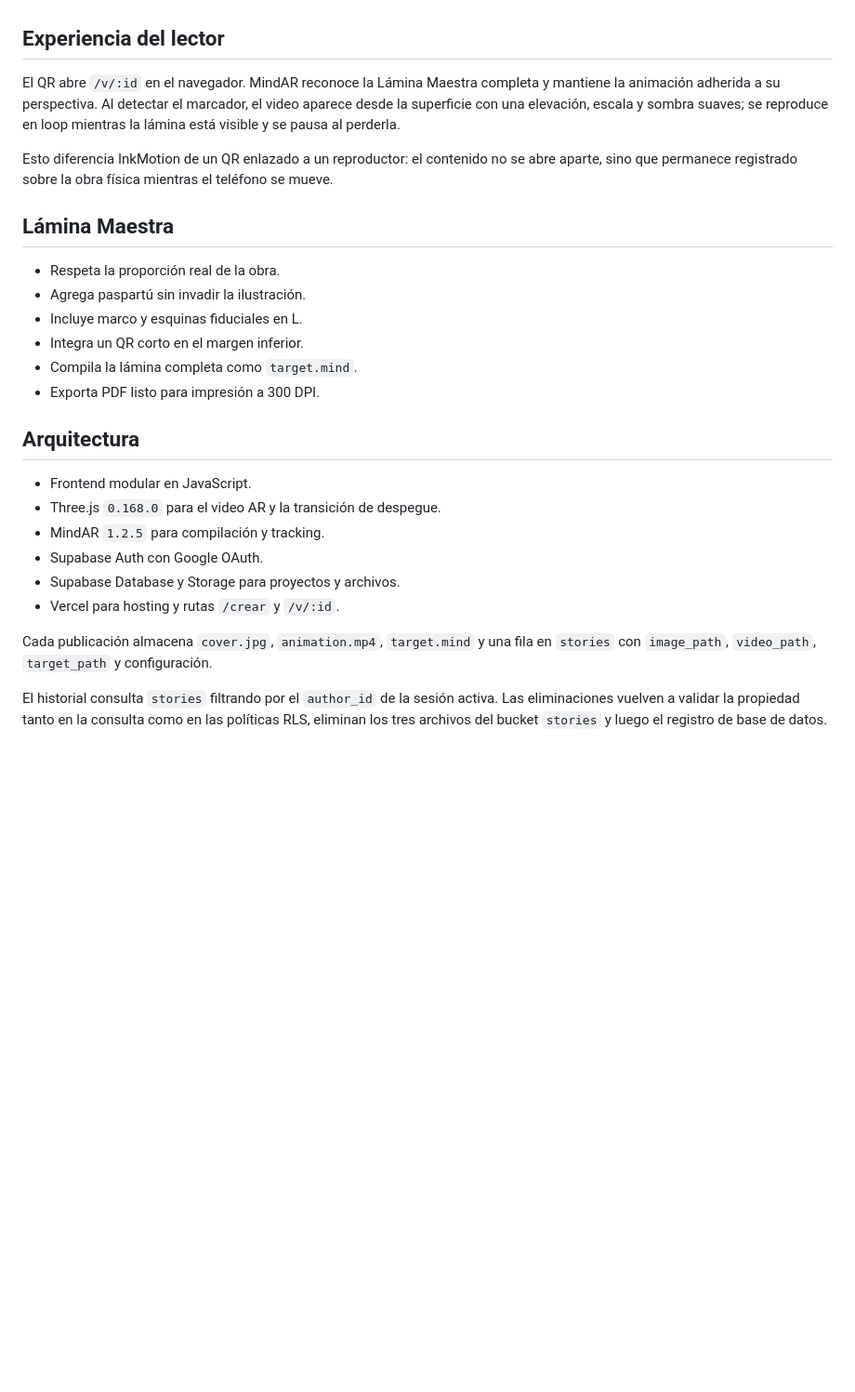
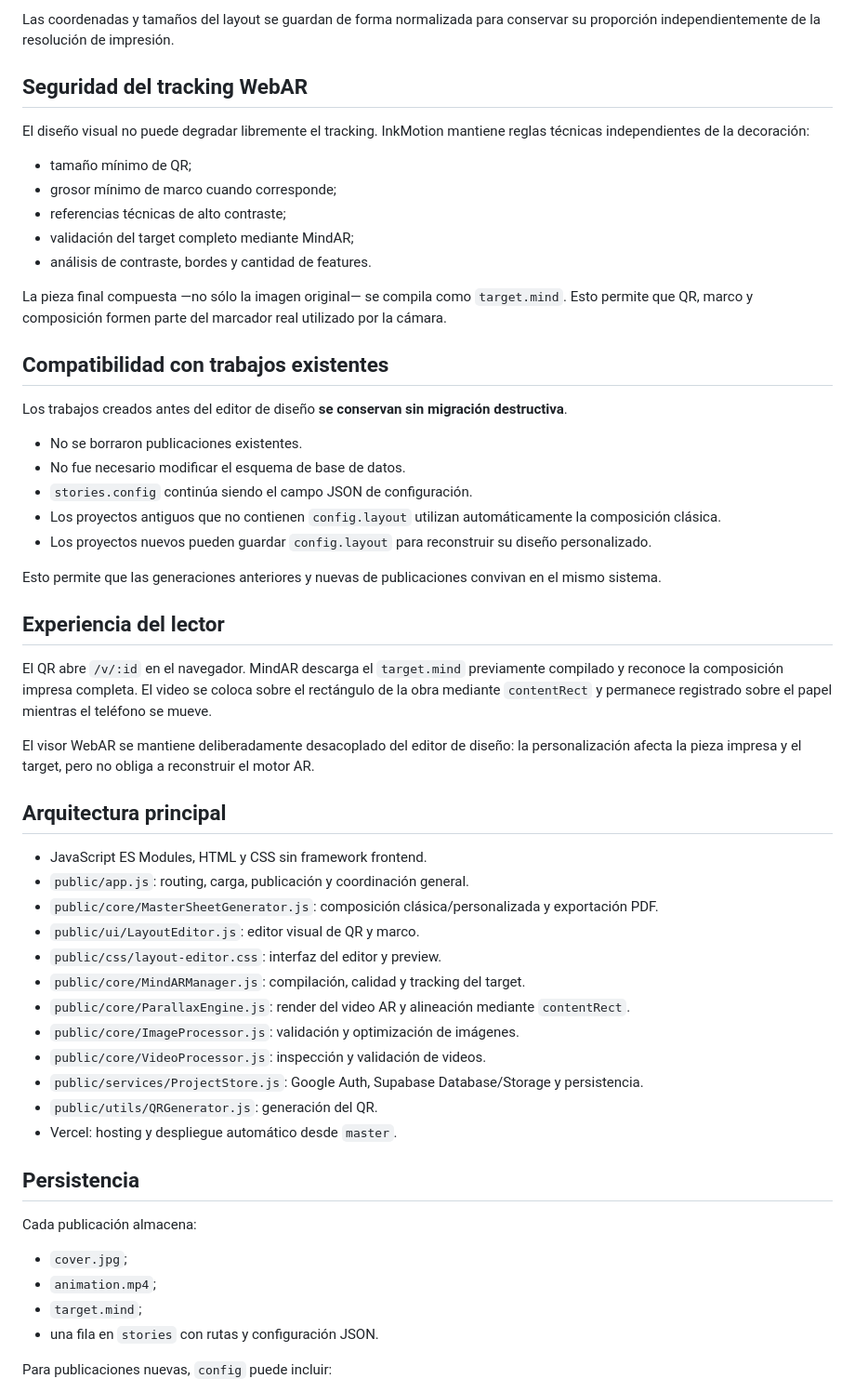
Before and after one commit to LucasWGonzalez/InkMotion, a Markdown page: README.md, the part around one of its changes. Shown at 93% size. GitHub-like rendering; blank space fills up the shorter version.

Commit message:
docs: update README for layout studio and legacy compatibility

```diff
--- a/README.md
+++ b/README.md
@@ -19,29 +64,58 @@ La guía de autor aclara que la imagen y el video se preparan fuera de InkMotion
+Las coordenadas y tamaños del layout se guardan de forma normalizada para conservar su proporción independientemente de la resolución de impresión.
+
+## Seguridad del tracking WebAR
+
+El diseño visual no puede degradar libremente el tracking. InkMotion mantiene reglas técnicas independientes de la decoración:
+
+- tamaño mínimo de QR;
+- grosor mínimo de marco cuando corresponde;
+- referencias técnicas de alto contraste;
+- validación del target completo mediante MindAR;
+- análisis de contraste, bordes y cantidad de features.
+
+La pieza final compuesta —no sólo la imagen original— se compila como `target.mind`. Esto permite que QR, marco y composición formen parte del marcador real utilizado por la cámara.
+
+## Compatibilidad con trabajos existentes
+
+Los trabajos creados antes del editor de diseño **se conservan sin migración destructiva**.
+
+- No se borraron publicaciones existentes.
+- No fue necesario modificar el esquema de base de datos.
+- `stories.config` continúa siendo el campo JSON de configuración.
+- Los proyectos antiguos que no contienen `config.layout` utilizan automáticamente la composición clásica.
+- Los proyectos nuevos pueden guardar `config.layout` para reconstruir su diseño personalizado.
+
+Esto permite que las generaciones anteriores y nuevas de publicaciones convivan en el mismo sistema.
 
 ## Experiencia del lector
 
-El QR abre `/v/:id` en el navegador. MindAR reconoce la Lámina Maestra completa y mantiene la animación adherida a su perspectiva. Al detectar el marcador, el video aparece desde la superficie con una elevación, escala y sombra suaves; se reproduce en loop mientras la lámina está visible y se pausa al perderla.
+El QR abre `/v/:id` en el navegador. MindAR descarga el `target.mind` previamente compilado y reconoce la composición impresa completa. El video se coloca sobre el rectángulo de la obra mediante `contentRect` y permanece registrado sobre el papel mientras el teléfono se mueve.
 
-Esto diferencia InkMotion de un QR enlazado a un reproductor: el contenido no se abre aparte, sino que permanece registrado sobre la obra física mientras el teléfono se mueve.
+El visor WebAR se mantiene deliberadamente desacoplado del editor de diseño: la personalización afecta la pieza impresa y el target, pero no obliga a reconstruir el motor AR.
 
-## Lámina Maestra
+## Arquitectura principal
 
-- Respeta la proporción real de la obra.
-- Agrega paspartú sin invadir la ilustración.
-- Incluye marco y esquinas fiduciales en L.
-- Integra un QR corto en el margen inferior.
-- Compila la lámina completa como `target.mind`.
-- Exporta PDF listo para impresión a 300 DPI.
+- JavaScript ES Modules, HTML y CSS sin framework frontend.
+- `public/app.js`: routing, carga, publicación y coordinación general.
+- `public/core/MasterSheetGenerator.js`: composición clásica/personalizada y exportación PDF.
+- `public/ui/LayoutEditor.js`: editor visual de QR y marco.
+- `public/css/layout-editor.css`: interfaz del editor y preview.
+- `public/core/MindARManager.js`: compilación, calidad y tracking del target.
+- `public/core/ParallaxEngine.js`: render del video AR y alineación mediante `contentRect`.
+- `public/core/ImageProcessor.js`: validación y optimización de imágenes.
+- `public/core/VideoProcessor.js`: inspección y validación de videos.
+- `public/services/ProjectStore.js`: Google Auth, Supabase Database/Storage y persistencia.
+- `public/utils/QRGenerator.js`: generación del QR.
+- Vercel: hosting y despliegue automático desde `master`.
 
-## Arquitectura
+## Persistencia
 
-- Frontend modular en JavaScript.
-- Three.js `0.168.0` para el video AR y la transición de despegue.
-- MindAR `1.2.5` para compilación y tracking.
-- Supabase Auth con Google OAuth.
-- Supabase Database y Storage para proyectos y archivos.
-- Vercel para hosting y rutas `/crear` y `/v/:id`.
+Cada publicación almacena:
 
-Cada publicación almacena `cover.jpg`, `animation.mp4`, `target.mind` y una fila en `stories` con `image_path`, `video_path`, `target_path` y configuración.
+- `cover.jpg`;
+- `animation.mp4`;
+- `target.mind`;
+- una fila en `stories` con rutas y configuración JSON.
 
-El historial consulta `stories` filtrando por el `author_id` de la sesión activa. Las eliminaciones vuelven a validar la propiedad tanto en la consulta como en las políticas RLS, eliminan los tres archivos del bucket `stories` y luego el registro de base de datos.
+Para publicaciones nuevas, `config` puede incluir:
 
```
Also changed, not shown: other parts of README.md (+109 -23 lines).
